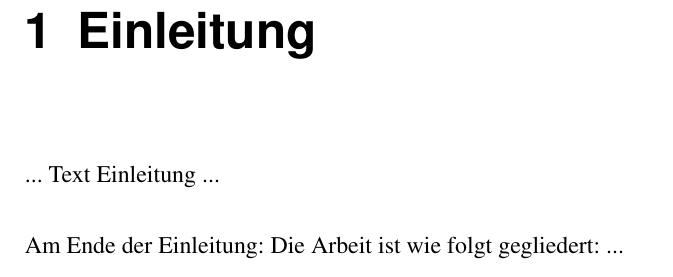
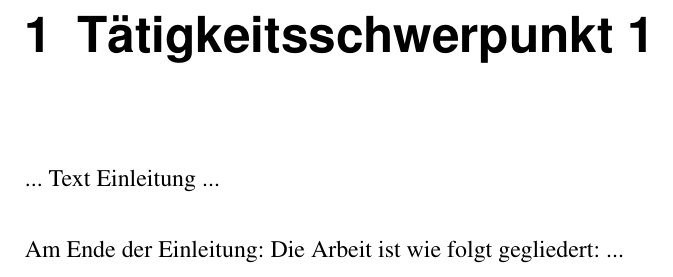
Before and after one commit to AlexanderDreher/T1000, a LaTeX book (T1000-main/main.tex, which reads T1000-main/chapter/einleitung.tex): part of page 7 of 18, cut at the place of the change. Compiled offline with pdfLaTeX.

Commit message:
Update einleitung.tex

```diff
--- a/T1000-main/chapter/einleitung.tex
+++ b/T1000-main/chapter/einleitung.tex
@@ -1,4 +1,4 @@
-\chapter{Einleitung}
+\chapter{Tätigkeitsschwerpunkt 1}
 \label{cha:Einleitung}
 
 ... Text Einleitung ...
```
